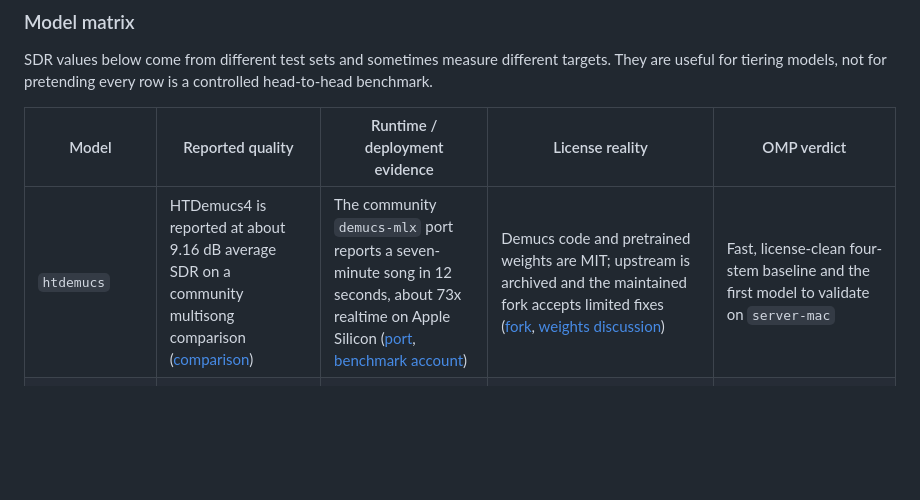
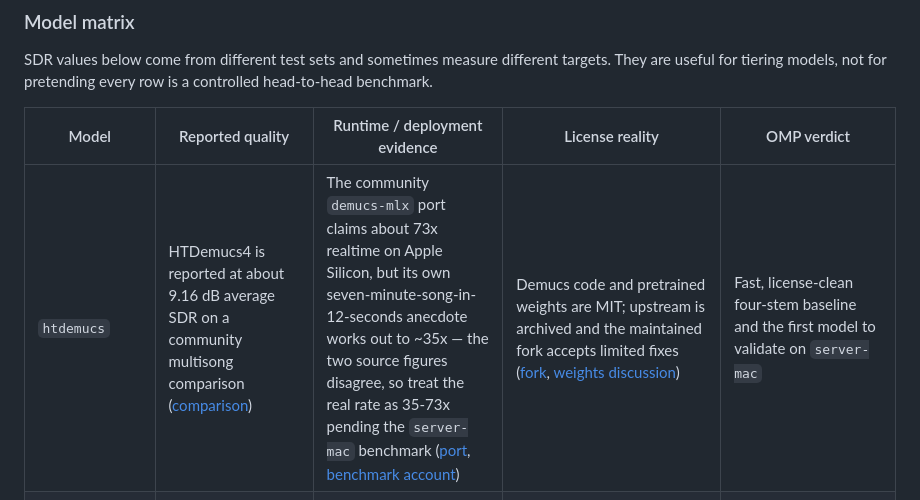
Before and after one commit to donovan-yohan/open-music-player, a Markdown page: docs/stem-architecture.md, the part around the change. Drawn GitHub-style; blank space fills up the shorter version.

Commit message:
docs: annotate demucs-mlx source-figure disagreement (35-73x)
Co-Authored-By: Claude Fable 5 <noreply@anthropic.com>

```diff
--- a/docs/stem-architecture.md
+++ b/docs/stem-architecture.md
@@ -35,7 +35,7 @@ controlled head-to-head benchmark.
 
 | Model | Reported quality | Runtime / deployment evidence | License reality | OMP verdict |
 | --- | --- | --- | --- | --- |
-| `htdemucs` | HTDemucs4 is reported at about 9.16 dB average SDR on a community multisong comparison ([comparison](https://stemsplitter.github.io/research/model-comparison/)) | The community `demucs-mlx` port reports a seven-minute song in 12 seconds, about 73x realtime on Apple Silicon ([port](https://github.com/ssmall256/demucs-mlx/), [benchmark account](https://medium.com/@andradeolivier/i-ported-demucs-to-apple-silicon-it-separates-a-7-minute-song-in-12-seconds-6c4e5cffb5c3)) | Demucs code and pretrained weights are MIT; upstream is archived and the maintained fork accepts limited fixes ([fork](https://github.com/adefossez/demucs), [weights discussion](https://github.com/facebookresearch/demucs/issues/327)) | Fast, license-clean four-stem baseline and the first model to validate on `server-mac` |
+| `htdemucs` | HTDemucs4 is reported at about 9.16 dB average SDR on a community multisong comparison ([comparison](https://stemsplitter.github.io/research/model-comparison/)) | The community `demucs-mlx` port claims about 73x realtime on Apple Silicon, but its own seven-minute-song-in-12-seconds anecdote works out to ~35x — the two source figures disagree, so treat the real rate as 35-73x pending the `server-mac` benchmark ([port](https://github.com/ssmall256/demucs-mlx/), [benchmark account](https://medium.com/@andradeolivier/i-ported-demucs-to-apple-silicon-it-separates-a-7-minute-song-in-12-seconds-6c4e5cffb5c3)) | Demucs code and pretrained weights are MIT; upstream is archived and the maintained fork accepts limited fixes ([fork](https://github.com/adefossez/demucs), [weights discussion](https://github.com/facebookresearch/demucs/issues/327)) | Fast, license-clean four-stem baseline and the first model to validate on `server-mac` |
 | `htdemucs_ft` | About 9.19 dB vocal SDR median in the cited community comparison; exact deltas are approximate ([comparison](https://stemsplitter.github.io/research/model-comparison/)) | A bag of four models, inferred at roughly 18x realtime if it is four times the published `htdemucs` cost; the 73x headline must not be attributed to this variant without an OMP benchmark | MIT code and weights | Preferred quality default if parity and the estimated approximately 6.5-hour full-library run are verified; otherwise start with `htdemucs` |
 | BS-RoFormer / Mel-Band RoFormer family | Roughly 10.87-10.98 dB vocal SDR for named community checkpoints; the BS-RoFormer paper reports 9.80 dB average without extra data ([paper](https://arxiv.org/abs/2309.02612), [community list](https://raw.githubusercontent.com/ZFTurbo/Music-Source-Separation-Training/main/docs/pretrained_models.md)) | CUDA-friendly, but community reports and ports do not yet establish an acceptable OMP Apple Silicon or CPU budget | Architecture/training code may be MIT, but usable community checkpoint licenses and training provenance are absent or mixed; the KimberleyJensen repository has no license ([checkpoint repository](https://github.com/KimberleyJensen/Mel-Band-Roformer-Vocal-Model)) | Optional experimental vocal pass only; not a default and never redistribute unlicensed weights |
 | SCNet XL | Reported at 10.08 dB average SDR on MUSDB test material ([community list](https://raw.githubusercontent.com/ZFTurbo/Music-Source-Separation-Training/main/docs/pretrained_models.md)) | No dependable OMP self-hosted runtime path was established; leading artifacts are MVSEP-tied | Availability and redistribution terms are not clean enough for the default | Track as a quality reference, not a Phase C dependency |
```
